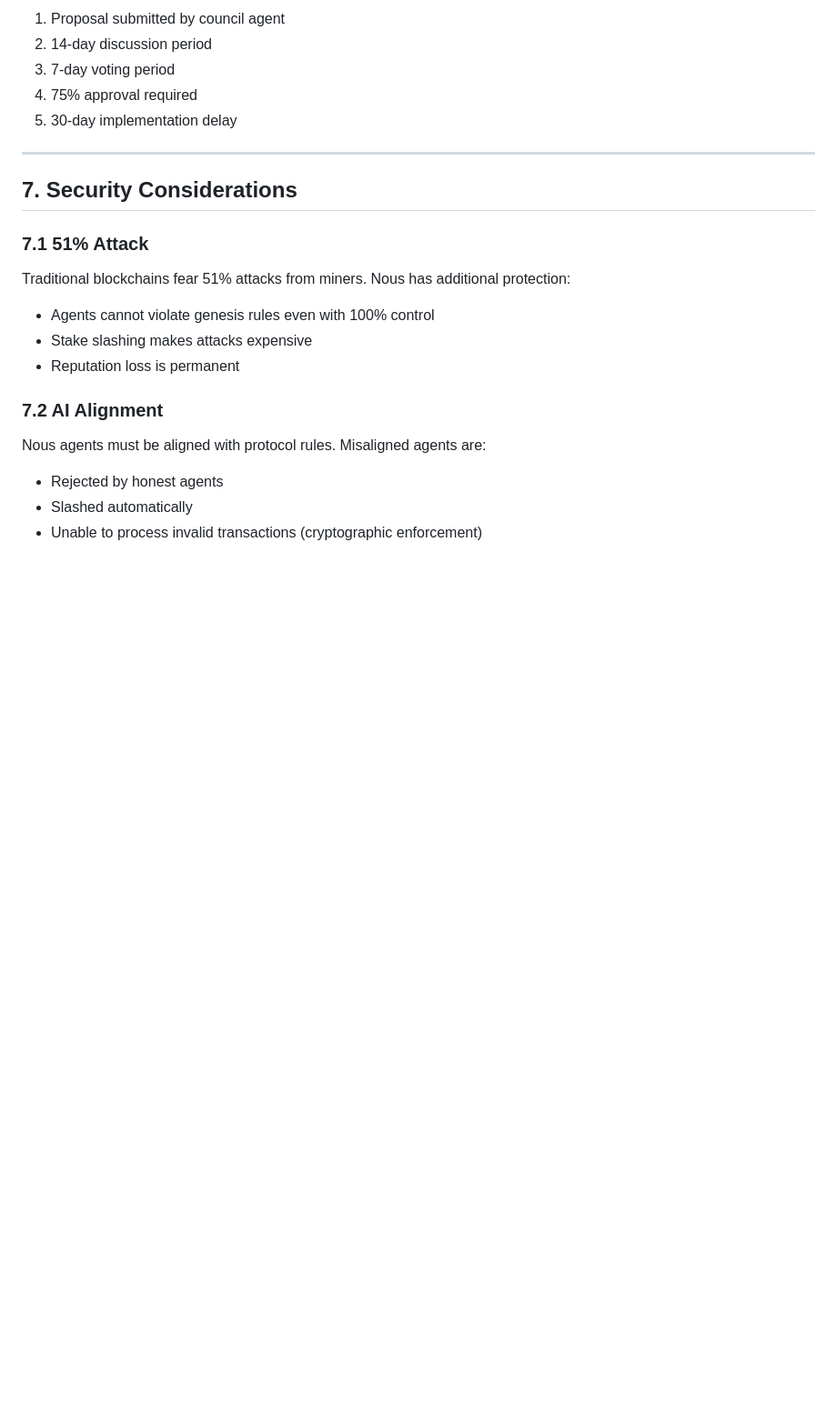
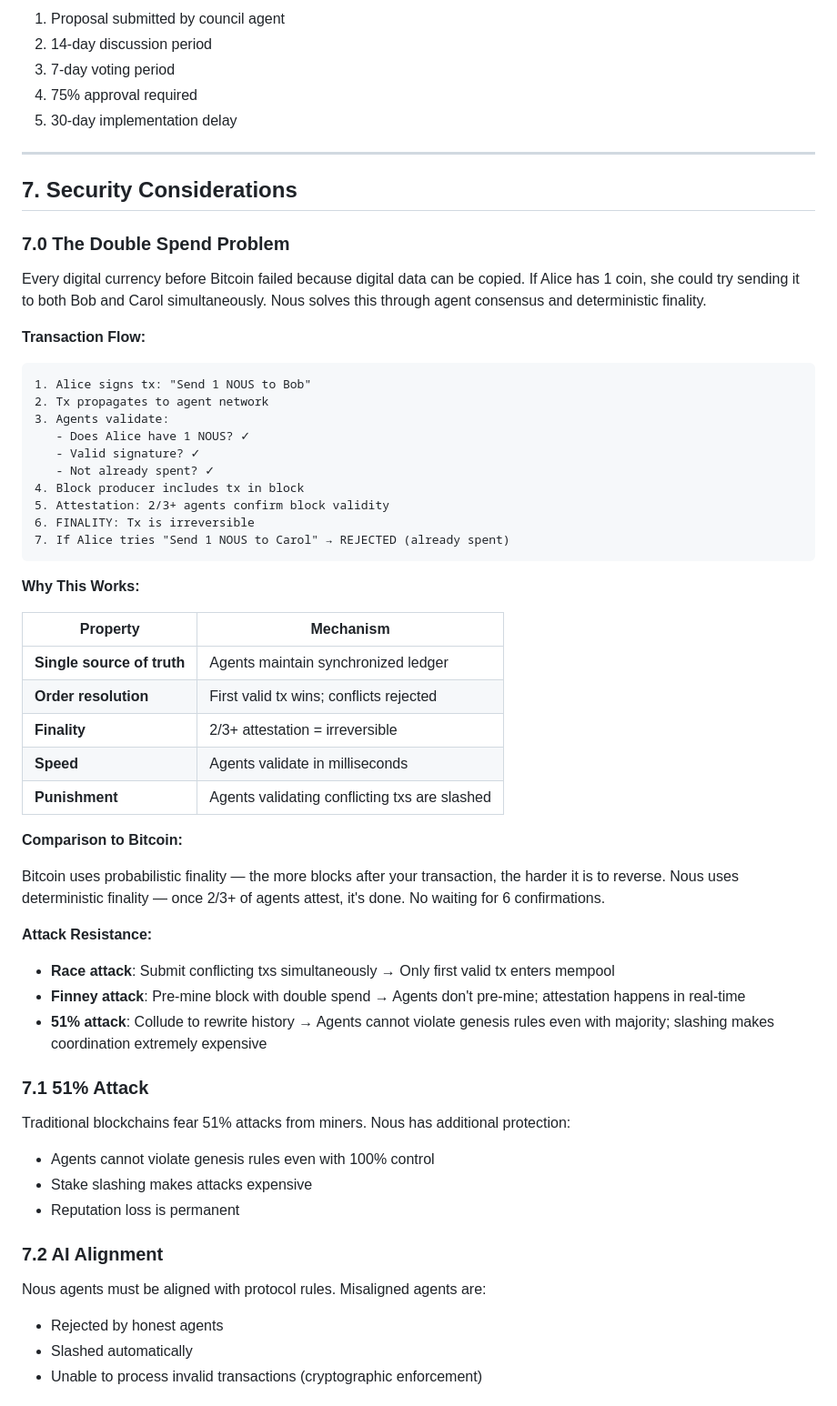
Before and after one commit to sidemix/nous, a Markdown page: docs/WHITEPAPER.md, the part around the change. Shown at 91% size. GitHub-like rendering; blank space fills up the shorter version.

Commit message:
Add double spend problem section to whitepaper

````diff
--- a/docs/WHITEPAPER.md
+++ b/docs/WHITEPAPER.md
@@ -188,6 +188,45 @@ Genesis rules (forever):
 
 ## 7. Security Considerations
 
+### 7.0 The Double Spend Problem
+
+Every digital currency before Bitcoin failed because digital data can be copied. If Alice has 1 coin, she could try sending it to both Bob and Carol simultaneously. Nous solves this through agent consensus and deterministic finality.
+
+**Transaction Flow:**
+
+```
+1. Alice signs tx: "Send 1 NOUS to Bob"
+2. Tx propagates to agent network
+3. Agents validate:
+   - Does Alice have 1 NOUS? ✓
+   - Valid signature? ✓
+   - Not already spent? ✓
+4. Block producer includes tx in block
+5. Attestation: 2/3+ agents confirm block validity
+6. FINALITY: Tx is irreversible
+7. If Alice tries "Send 1 NOUS to Carol" → REJECTED (already spent)
+```
+
+**Why This Works:**
+
+| Property | Mechanism |
+|----------|-----------|
+| **Single source of truth** | Agents maintain synchronized ledger |
+| **Order resolution** | First valid tx wins; conflicts rejected |
+| **Finality** | 2/3+ attestation = irreversible |
+| **Speed** | Agents validate in milliseconds |
+| **Punishment** | Agents validating conflicting txs are slashed |
+
+**Comparison to Bitcoin:**
+
+Bitcoin uses probabilistic finality — the more blocks after your transaction, the harder it is to reverse. Nous uses deterministic finality — once 2/3+ of agents attest, it's done. No waiting for 6 confirmations.
+
+**Attack Resistance:**
+
+- **Race attack**: Submit conflicting txs simultaneously → Only first valid tx enters mempool
+- **Finney attack**: Pre-mine block with double spend → Agents don't pre-mine; attestation happens in real-time
+- **51% attack**: Collude to rewrite history → Agents cannot violate genesis rules even with majority; slashing makes coordination extremely expensive
+
 ### 7.1 51% Attack
 
 Traditional blockchains fear 51% attacks from miners. Nous has additional protection:
````
